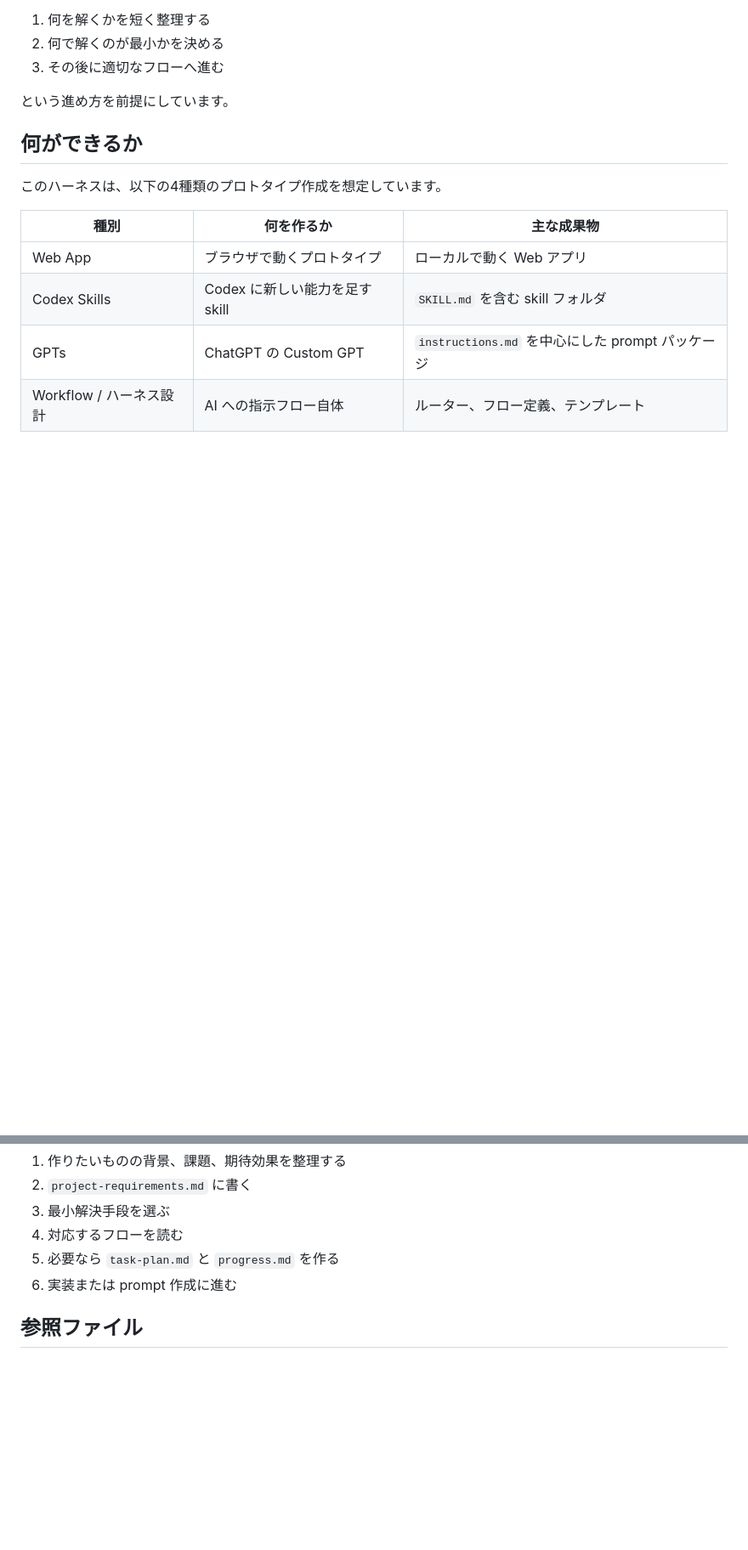
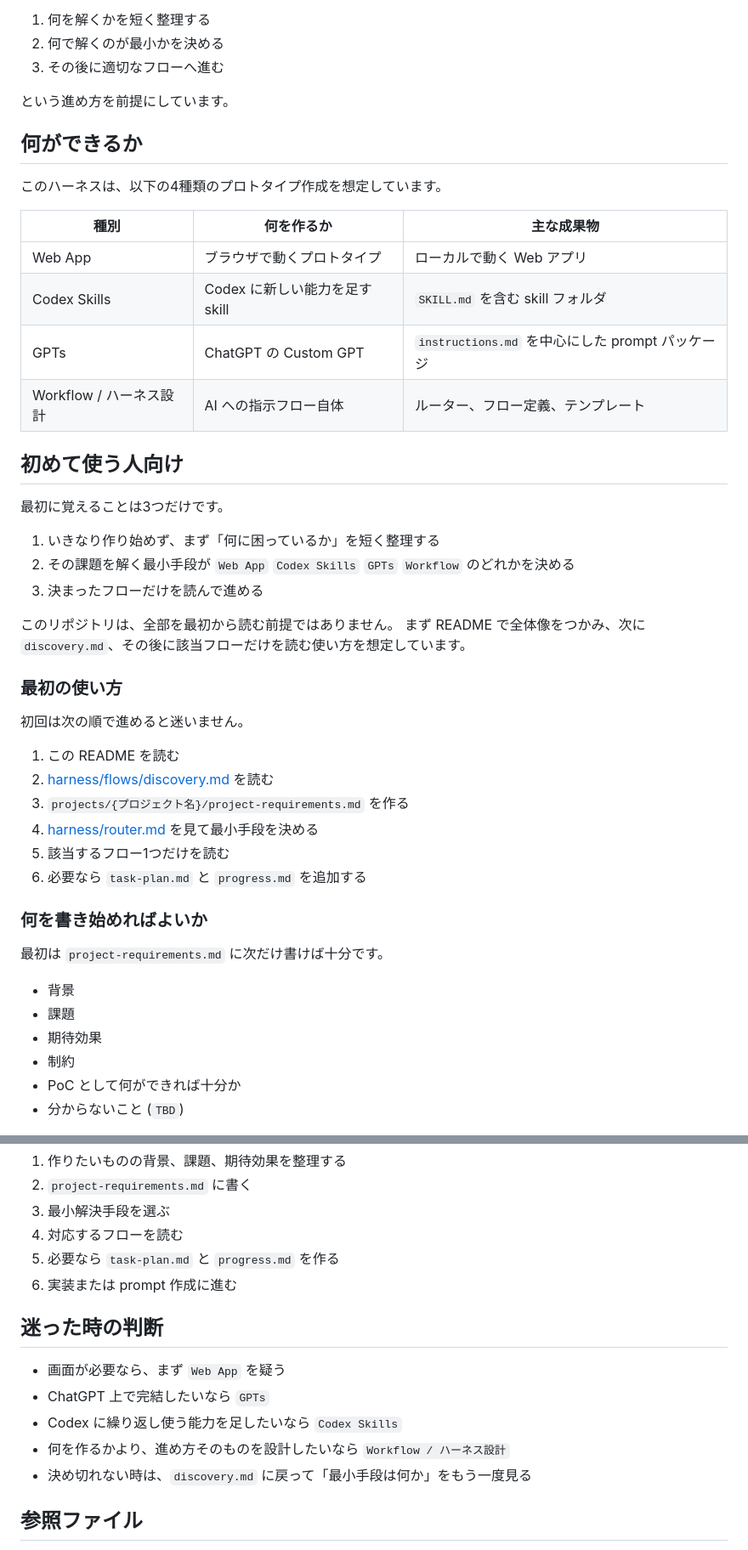
Before and after one commit to ryota-nakazawa/ultra_sprint_harness, a Markdown page: README.md, 2 parts joined by grey strips. Shown at 85% size. Rendered like a GitHub page; blank space fills up the shorter version.

```diff
--- a/README.md
+++ b/README.md
@@ -20,3 +20,37 @@ Codex を使って、非エンジニアでも短時間でプロトタイプを
 | Codex Skills | Codex に新しい能力を足す skill | `SKILL.md` を含む skill フォルダ |
 | GPTs | ChatGPT の Custom GPT | `instructions.md` を中心にした prompt パッケージ |
 | Workflow / ハーネス設計 | AI への指示フロー自体 | ルーター、フロー定義、テンプレート |
+
+## 初めて使う人向け
+
+最初に覚えることは3つだけです。
+
+1. いきなり作り始めず、まず「何に困っているか」を短く整理する
+2. その課題を解く最小手段が `Web App` `Codex Skills` `GPTs` `Workflow` のどれかを決める
+3. 決まったフローだけを読んで進める
+
+このリポジトリは、全部を最初から読む前提ではありません。
+まず README で全体像をつかみ、次に `discovery.md`、その後に該当フローだけを読む使い方を想定しています。
+
+### 最初の使い方
+
+初回は次の順で進めると迷いません。
+
+1. この README を読む
+2. [harness/flows/discovery.md](/Users/ryota/Desktop/エージェント作成/超速スプリント/harness/flows/discovery.md) を読む
+3. `projects/{プロジェクト名}/project-requirements.md` を作る
+4. [harness/router.md](/Users/ryota/Desktop/エージェント作成/超速スプリント/harness/router.md) を見て最小手段を決める
+5. 該当するフロー1つだけを読む
+6. 必要なら `task-plan.md` と `progress.md` を追加する
+
+### 何を書き始めればよいか
+
+最初は `project-requirements.md` に次だけ書けば十分です。
+
+- 背景
+- 課題
+- 期待効果
+- 制約
+- PoC として何ができれば十分か
+- 分からないこと (`TBD`)
+
@@ -205,6 +302,14 @@ Workflow / ハーネス設計フローは、AI への指示フローそのもの
 5. 必要なら `task-plan.md` と `progress.md` を作る
 6. 実装または prompt 作成に進む
 
+## 迷った時の判断
+
+- 画面が必要なら、まず `Web App` を疑う
+- ChatGPT 上で完結したいなら `GPTs`
+- Codex に繰り返し使う能力を足したいなら `Codex Skills`
+- 何を作るかより、進め方そのものを設計したいなら `Workflow / ハーネス設計`
+- 決め切れない時は、`discovery.md` に戻って「最小手段は何か」をもう一度見る
+
 ## 参照ファイル
 
 - [CLAUDE.md](/Users/ryota/Desktop/エージェント作成/超速スプリント/CLAUDE.md)
```
Also changed, not shown: other parts of README.md (+63 -0 lines), AGENTS.md (added, +127 -0 lines).
